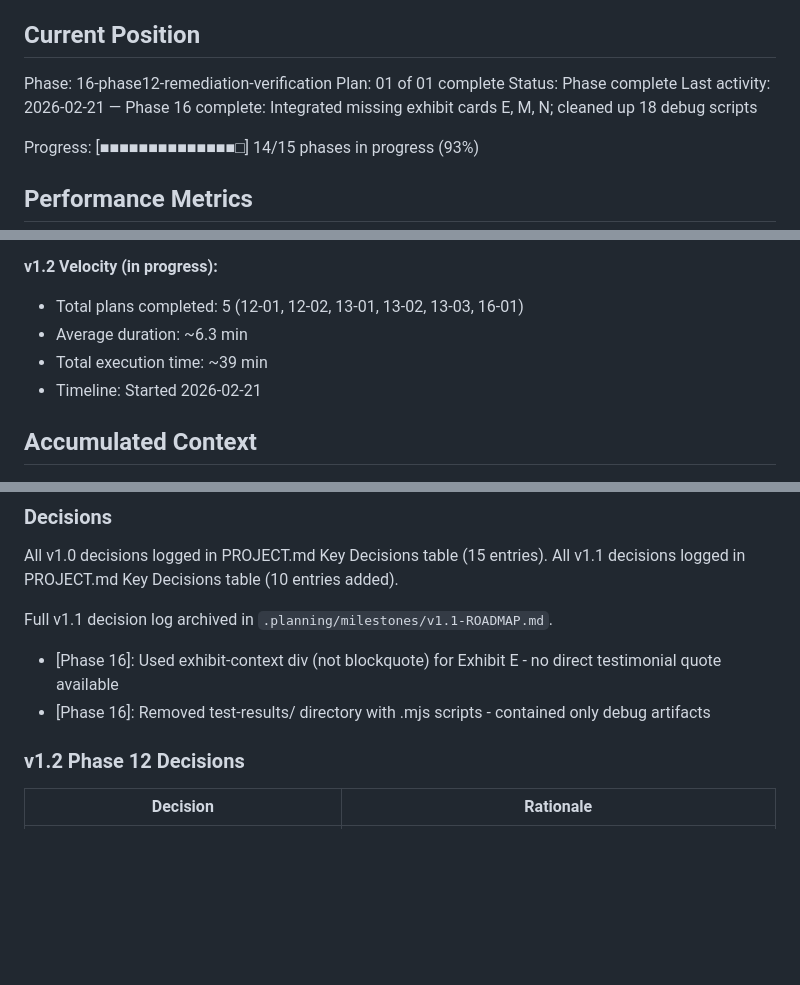
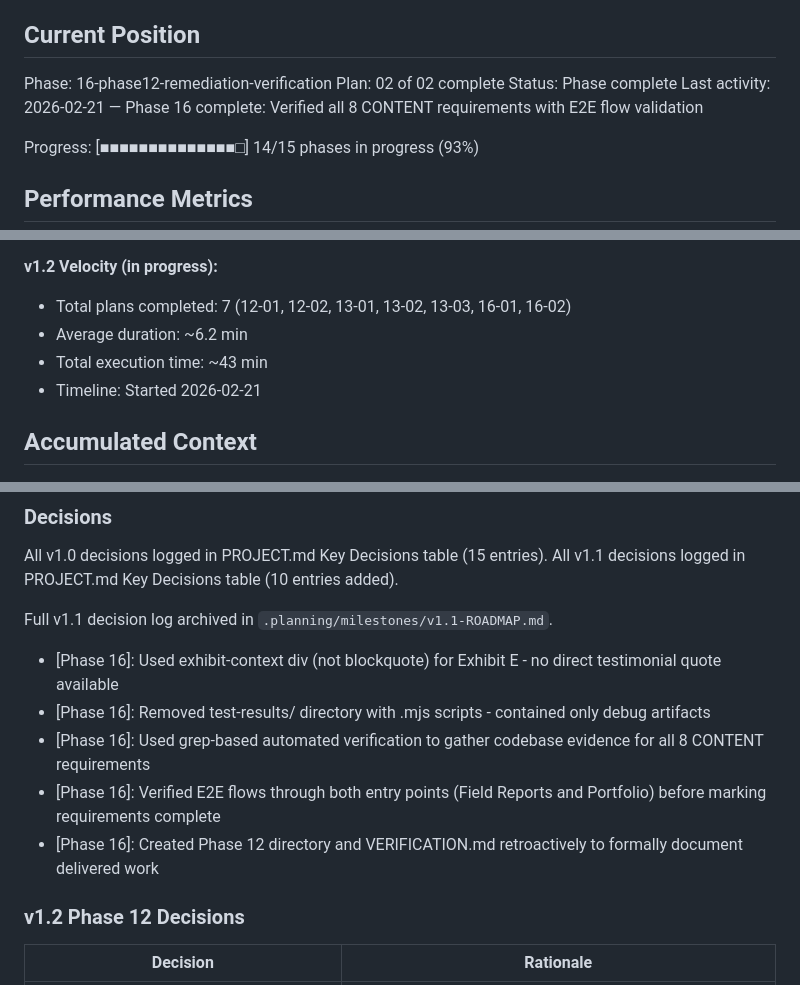
Before and after one commit to novakda/pattern158.solutions, a Markdown page: .planning/STATE.md, 3 parts joined by grey strips. Rendered like a GitHub page; blank space fills up the shorter version.

Commit message:
docs(16-02): complete Phase 12 retroactive verification plan
- Created comprehensive SUMMARY.md with verification results
- Updated STATE.md: Phase 16 now 02 of 02 complete
- Updated ROADMAP.md: Phase 16 marked Complete
- Recorded 3 key decisions in STATE.md
- Recorded execution metrics (178s, 2 tasks, 2 files)
- All 8 CONTENT requirements verified and documented
- E2E flows validated: 14/14 exhibits accessible from both entry points

Co-Authored-By: Claude Opus 4.6 <noreply@anthropic.com>

```diff
--- a/.planning/STATE.md
+++ b/.planning/STATE.md
@@ -22,9 +22,9 @@ See: .planning/PROJECT.md (updated 2026-02-21)
 ## Current Position
 
 Phase: 16-phase12-remediation-verification
-Plan: 01 of 01 complete
+Plan: 02 of 02 complete
 Status: Phase complete
-Last activity: 2026-02-21 — Phase 16 complete: Integrated missing exhibit cards E, M, N; cleaned up 18 debug scripts
+Last activity: 2026-02-21 — Phase 16 complete: Verified all 8 CONTENT requirements with E2E flow validation
 
 Progress: [■■■■■■■■■■■■■■□] 14/15 phases in progress (93%)
 
@@ -43,9 +43,9 @@ Progress: [■■■■■■■■■■■■■■□] 14/15 phases in progre
 - Timeline: 2 days (2026-02-20 to 2026-02-21)
 
 **v1.2 Velocity (in progress):**
-- Total plans completed: 5 (12-01, 12-02, 13-01, 13-02, 13-03, 16-01)
-- Average duration: ~6.3 min
-- Total execution time: ~39 min
+- Total plans completed: 7 (12-01, 12-02, 13-01, 13-02, 13-03, 16-01, 16-02)
+- Average duration: ~6.2 min
+- Total execution time: ~43 min
 - Timeline: Started 2026-02-21
 
 ## Accumulated Context
@@ -58,6 +58,9 @@ All v1.1 decisions logged in PROJECT.md Key Decisions table (10 entries added).
 Full v1.1 decision log archived in `.planning/milestones/v1.1-ROADMAP.md`.
 - [Phase 16]: Used exhibit-context div (not blockquote) for Exhibit E - no direct testimonial quote available
 - [Phase 16]: Removed test-results/ directory with .mjs scripts - contained only debug artifacts
+- [Phase 16]: Used grep-based automated verification to gather codebase evidence for all 8 CONTENT requirements
+- [Phase 16]: Verified E2E flows through both entry points (Field Reports and Portfolio) before marking requirements complete
+- [Phase 16]: Created Phase 12 directory and VERIFICATION.md retroactively to formally document delivered work
 
 ### v1.2 Phase 12 Decisions
 
```
Also changed, not shown: other parts of .planning/STATE.md (+1 -0 lines), .planning/ROADMAP.md (+2 -2 lines), 1 other file.
